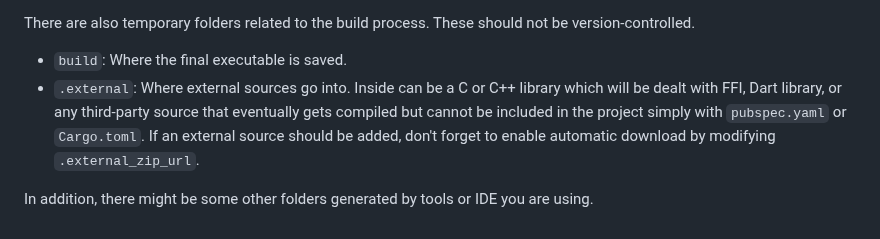
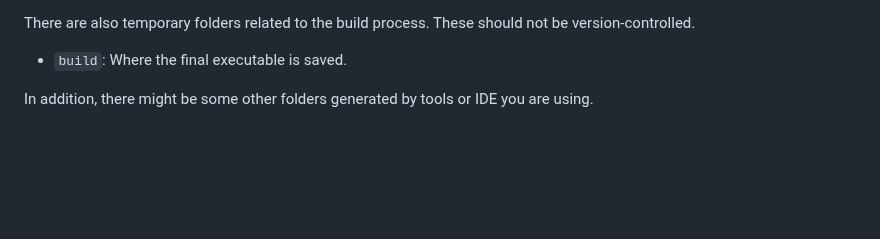
Before and after one commit to cunarist/transle, a Markdown page: README.md, the part around the change. Drawn GitHub-style; blank space fills up the shorter version.

Commit message:
Update description about folder structure

```diff
--- a/README.md
+++ b/README.md
@@ -168,6 +168,5 @@ However, there are some extra folders created in Cunarist App Template in order
 There are also temporary folders related to the build process. These should not be version-controlled.
 
 - `build`: Where the final executable is saved.
-- `.external`: Where external sources go into. Inside can be a C or C++ library which will be dealt with FFI, Dart library, or any third-party source that eventually gets compiled but cannot be included in the project simply with `pubspec.yaml` or `Cargo.toml`. If an external source should be added, don't forget to enable automatic download by modifying `.external_zip_url`.
 
 In addition, there might be some other folders generated by tools or IDE you are using.
```
